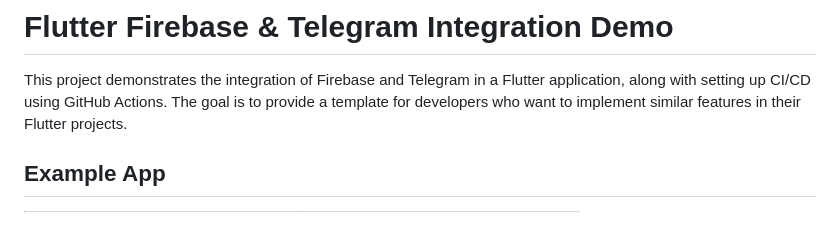
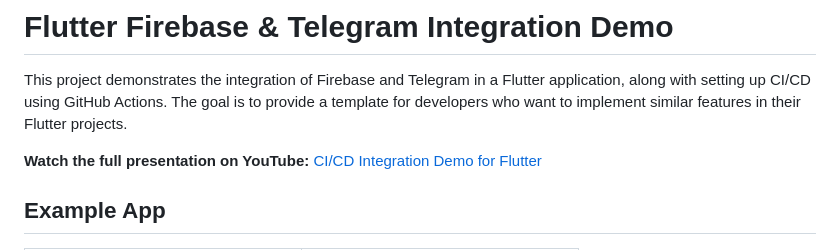
Before and after one commit to mahdiyarz/persian_flutter_ci_cd, a Markdown page: README.md, the part around the change. Rendered like a GitHub page; blank space fills up the shorter version.

Commit message:
Update README.md
add youtube video link

```diff
--- a/README.md
+++ b/README.md
@@ -1,6 +1,9 @@
 # Flutter Firebase & Telegram Integration Demo
 
 This project demonstrates the integration of Firebase and Telegram in a Flutter application, along with setting up CI/CD using GitHub Actions. The goal is to provide a template for developers who want to implement similar features in their Flutter projects.
+
+**Watch the full presentation on YouTube:** [CI/CD Integration Demo for Flutter](https://www.youtube.com/watch?v=qSSY8uS7Zpo)
+
 
 ## Example App
 
```
